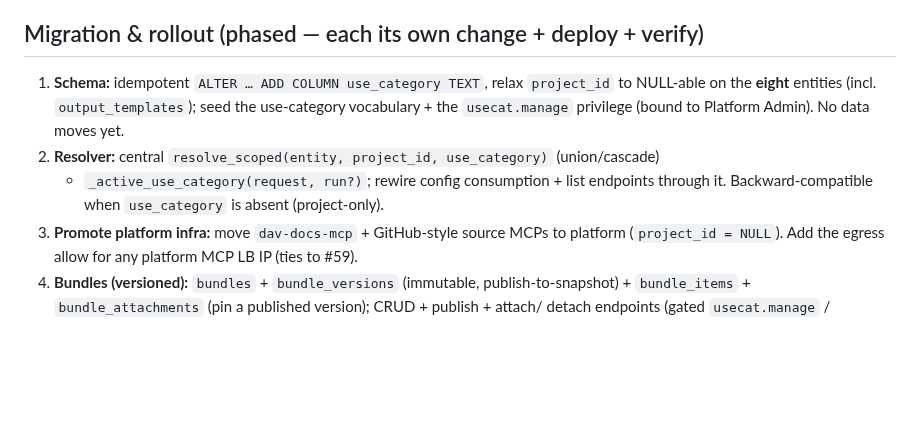
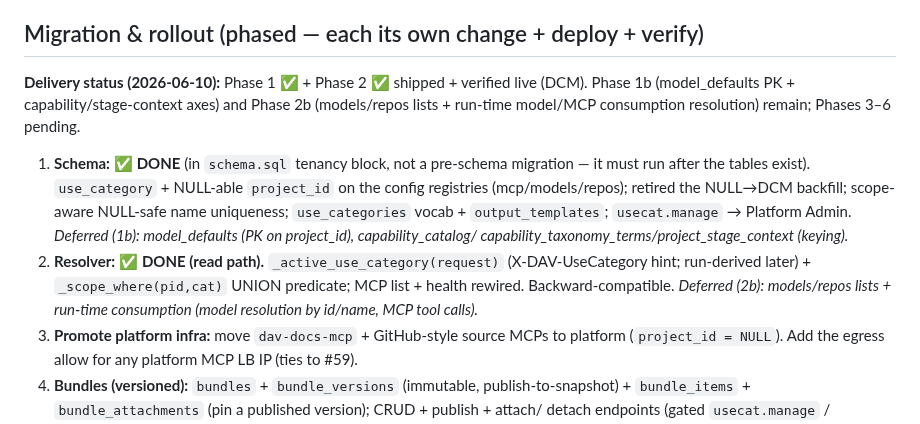
Before and after one commit to croadfeldt/dav, a Markdown page: docs/scope-and-bundles-design.md, the part around the change. GitHub-like rendering; blank space fills up the shorter version.

Commit message:
docs(scope&bundles): mark Phase 1 + 2 delivered; note 1b/2b deferrals
Co-Authored-By: Claude Opus 4.8 <noreply@anthropic.com>

```diff
--- a/docs/scope-and-bundles-design.md
+++ b/docs/scope-and-bundles-design.md
@@ -154,12 +154,20 @@ boundary).
   `bundle_attachment`), reusing the audit log (#103 substrate).
 
 ## Migration & rollout (phased — each its own change + deploy + verify)
-1. **Schema:** idempotent `ALTER … ADD COLUMN use_category TEXT`, relax `project_id` to
-   NULL-able on the **eight** entities (incl. `output_templates`); seed the use-category
-   vocabulary + the `usecat.manage` privilege (bound to Platform Admin). No data moves yet.
-2. **Resolver:** central `resolve_scoped(entity, project_id, use_category)` (union/cascade)
-   + `_active_use_category(request, run?)`; rewire config consumption + list endpoints
-   through it. Backward-compatible when `use_category` is absent (project-only).
+**Delivery status (2026-06-10):** Phase 1 ✅ + Phase 2 ✅ shipped + verified live (DCM).
+Phase 1b (model_defaults PK + capability/stage-context axes) and Phase 2b (models/repos
+lists + run-time model/MCP consumption resolution) remain; Phases 3–6 pending.
+
+1. **Schema:** ✅ **DONE** (in `schema.sql` tenancy block, not a pre-schema migration —
+   it must run after the tables exist). `use_category` + NULL-able `project_id` on the
+   config registries (mcp/models/repos); retired the NULL→DCM backfill; scope-aware NULL-safe
+   name uniqueness; `use_categories` vocab + `output_templates`; `usecat.manage` → Platform
+   Admin. _Deferred (1b): model_defaults (PK on project_id), capability_catalog/
+   capability_taxonomy_terms/project_stage_context (keying)._
+2. **Resolver:** ✅ **DONE (read path).** `_active_use_category(request)` (X-DAV-UseCategory
+   hint; run-derived later) + `_scope_where(pid,cat)` UNION predicate; MCP list + health
+   rewired. Backward-compatible. _Deferred (2b): models/repos lists + run-time consumption
+   (model resolution by id/name, MCP tool calls)._
 3. **Promote platform infra:** move `dav-docs-mcp` + GitHub-style source MCPs to platform
    (`project_id = NULL`). Add the egress allow for any platform MCP LB IP (ties to #59).
 4. **Bundles (versioned):** `bundles` + `bundle_versions` (immutable, publish-to-snapshot) +
```
